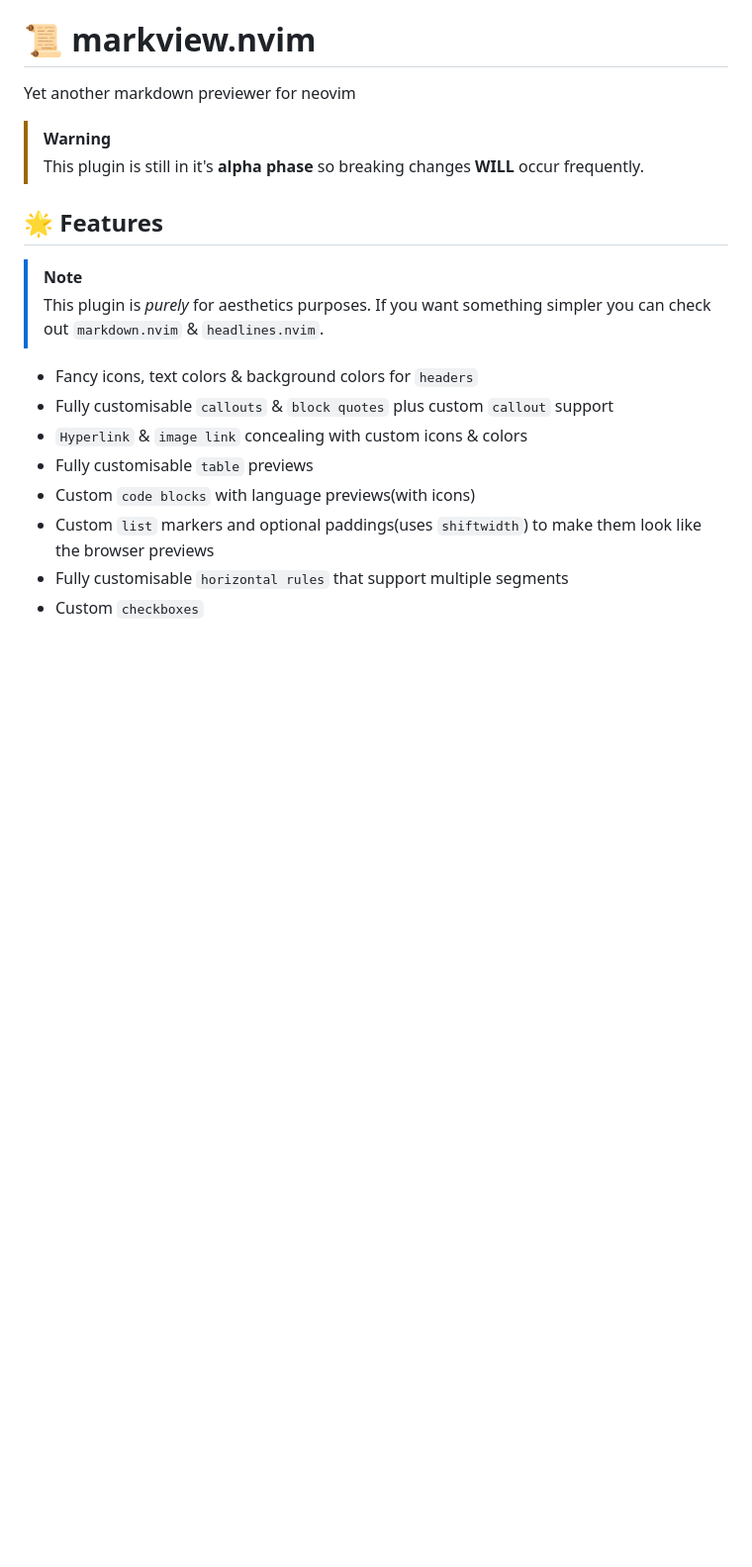
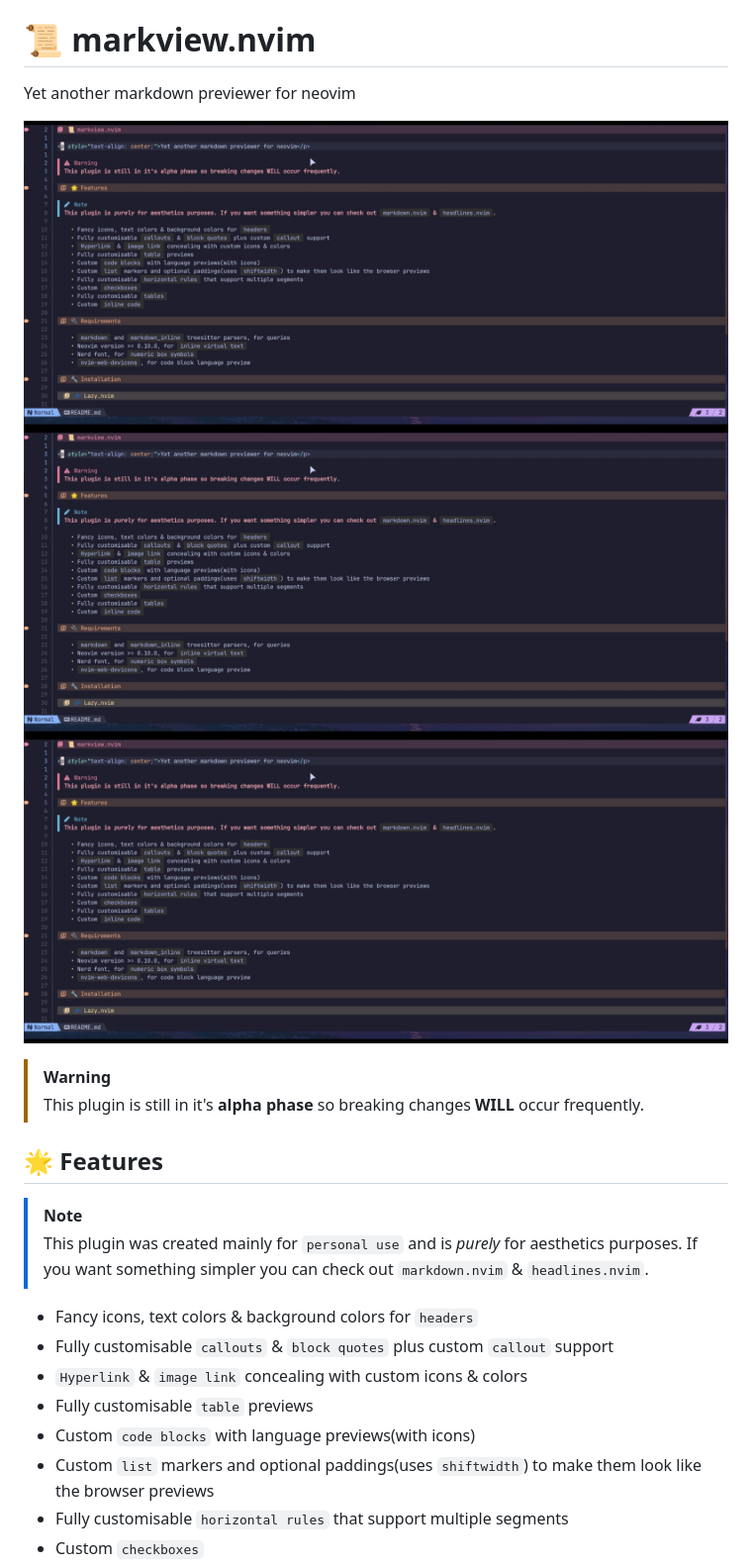
Before and after one commit to OXY2DEV/markview.nvim, a Markdown page: README.md, the part around the change. Shown at 99% size. Rendered like a GitHub page; pictures changed too: images/preview_1.png (added); blank space fills up the shorter version.

Commit message:
Testing image preview for the README.md

```diff
--- a/README.md
+++ b/README.md
@@ -1,6 +1,10 @@
 # 📜 markview.nvim
 
 <p style="text-align: center;">Yet another markdown previewer for neovim</p>
+
+![preview_1](./images/preview_1.png)
+![preview_2](./images/preview_1.png)
+![preview_3](./images/preview_1.png)
 
 >[!WARNING]
 > This plugin is still in it's **alpha phase** so breaking changes **WILL** occur frequently.
@@ -8,7 +12,7 @@
 ## 🌟 Features
 
 >[!NOTE]
-> This plugin is *purely* for aesthetics purposes. If you want something simpler you can check out `markdown.nvim` & `headlines.nvim`.
+> This plugin was created mainly for `personal use` and is *purely* for aesthetics purposes. If you want something simpler you can check out `markdown.nvim` & `headlines.nvim`.
 
 - Fancy icons, text colors & background colors for `headers`
 - Fully customisable `callouts` & `block quotes` plus custom `callout` support
```
Also changed, not shown: images/preview_2.png (added), images/preview_3.png (added).
